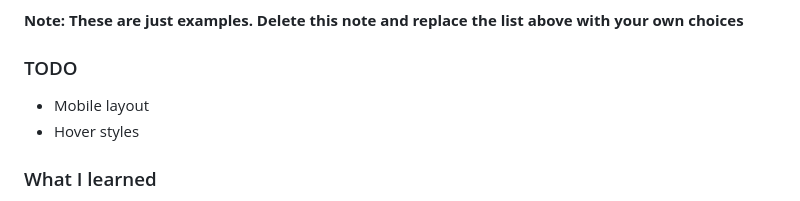
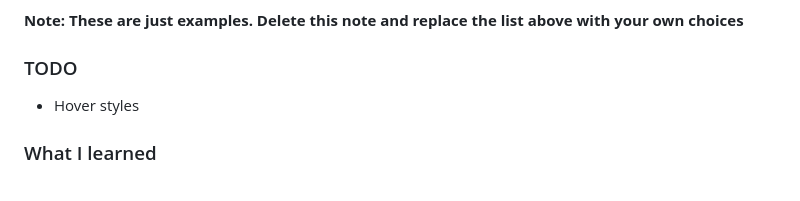
Before and after one commit to christattum/fem-blog-preview-card, a Markdown page: README-template.md, the part around the change. GitHub-like rendering.

Commit message:
Update todo

```diff
--- a/README-template.md
+++ b/README-template.md
@@ -61,7 +61,6 @@ Then crop/optimize/edit your image however you like, add it to your project, and
 
 ### TODO
 
-- Mobile layout
 - Hover styles
 
 ### What I learned
```
